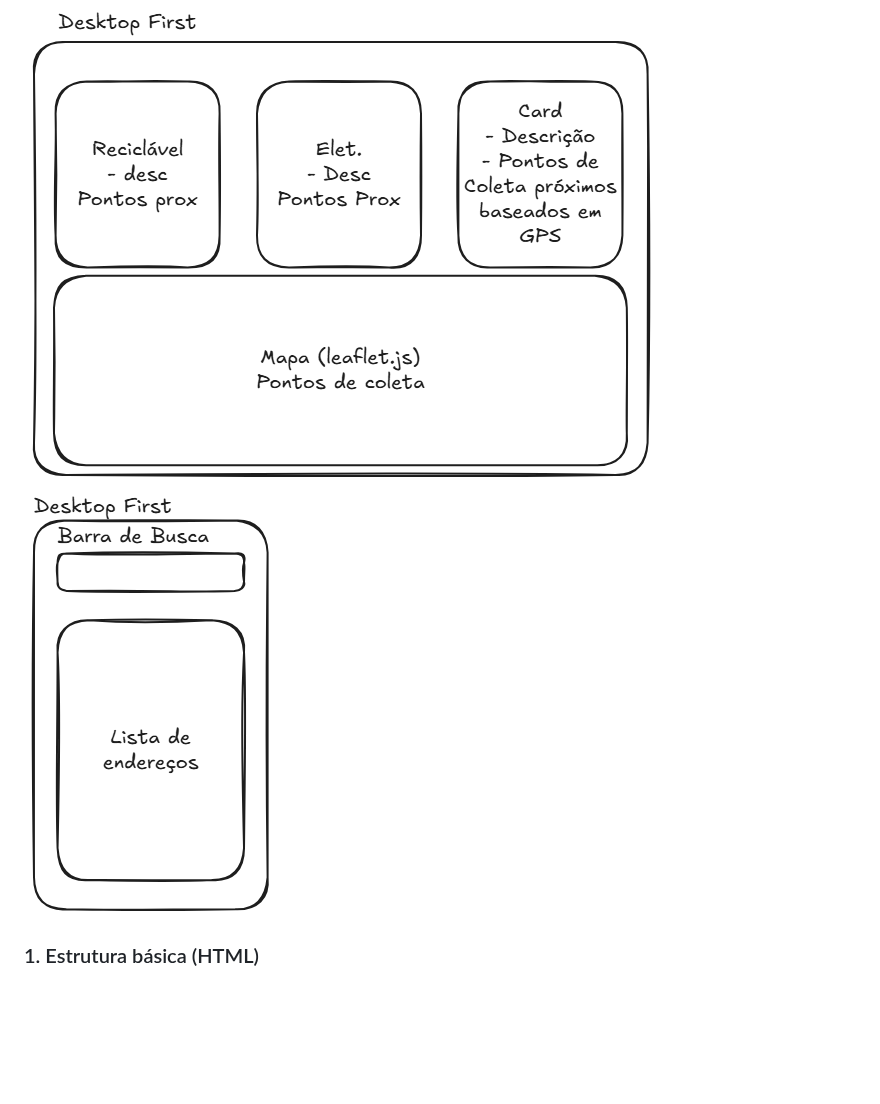
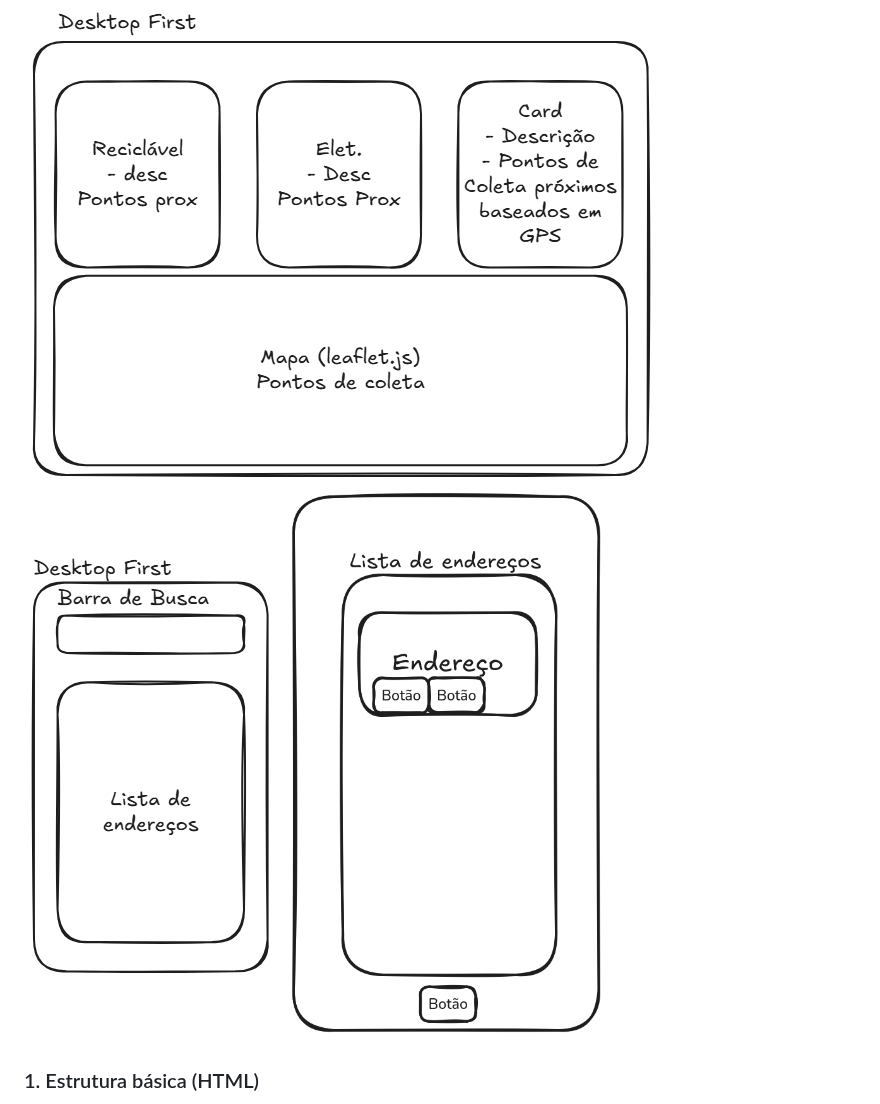
Before and after one commit to Enzo-B-Proenca/Descartes-Seletivo, a Markdown page: README.md, the part around the change. Drawn GitHub-style; pictures changed too: assets/wireframe3.png (added); blank space fills up the shorter version.

Commit message:
Adiciona wireframe para página de favoritos

```diff
--- a/README.md
+++ b/README.md
@@ -15,7 +15,8 @@ Esse projeto tem por foco atender as ODS 11 (Cidades e comunidades sustentáveis
 
 ## Imagens do protótipo
 ![Wireframe1](assets/wireframe1.png)
-![Wireframe1](assets/wireframe2.png)
+![Wireframe2](assets/wireframe2.png)
+![Wireframe3](assets/wireframe3.png)
 
 ### 1. Estrutura básica (HTML)
 
```
